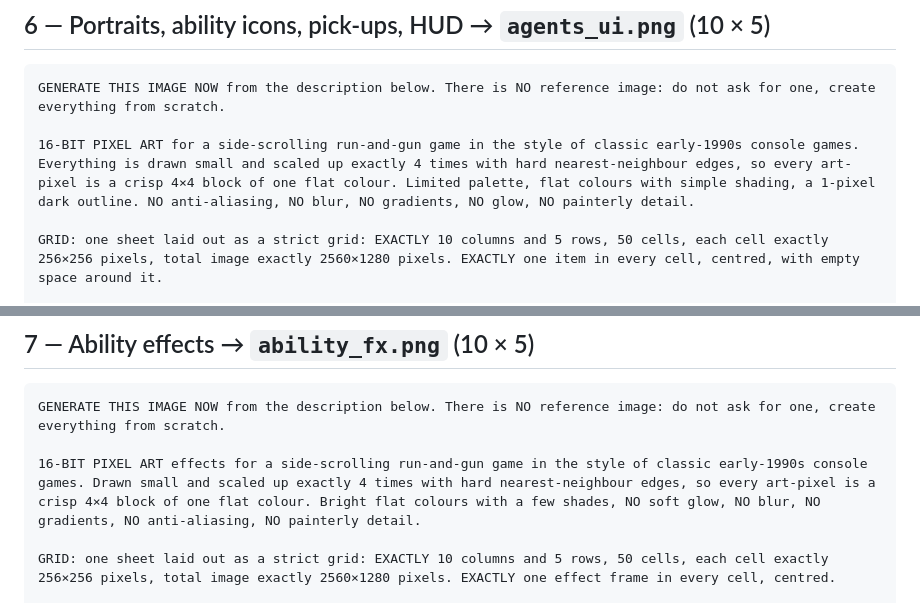
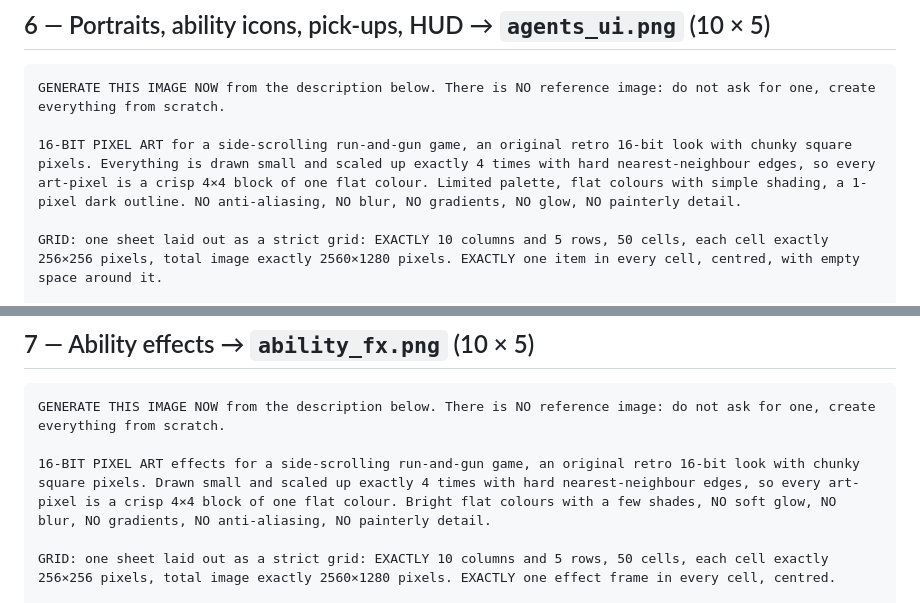
Before and after one commit to Redfire3248/Commando, a Markdown page: contra/PROMPTS.md, 2 parts joined by grey strips. GitHub-like rendering.

````diff
--- a/contra/PROMPTS.md
+++ b/contra/PROMPTS.md
@@ -195,7 +195,7 @@ SECOND ROW: Cells 1 to 3 — RUN with the rifle aimed DIAGONALLY UP (three steps
 ```
 GENERATE THIS IMAGE NOW from the description below. There is NO reference image: do not ask for one, create everything from scratch.
 
-16-BIT PIXEL ART for a side-scrolling run-and-gun game in the style of classic early-1990s console games. Everything is drawn small and scaled up exactly 4 times with hard nearest-neighbour edges, so every art-pixel is a crisp 4×4 block of one flat colour. Limited palette, flat colours with simple shading, a 1-pixel dark outline. NO anti-aliasing, NO blur, NO gradients, NO glow, NO painterly detail.
+16-BIT PIXEL ART for a side-scrolling run-and-gun game, an original retro 16-bit look with chunky square pixels. Everything is drawn small and scaled up exactly 4 times with hard nearest-neighbour edges, so every art-pixel is a crisp 4×4 block of one flat colour. Limited palette, flat colours with simple shading, a 1-pixel dark outline. NO anti-aliasing, NO blur, NO gradients, NO glow, NO painterly detail.
 
 GRID: one sheet laid out as a strict grid: EXACTLY 10 columns and 5 rows, 50 cells, each cell exactly 256×256 pixels, total image exactly 2560×1280 pixels. EXACTLY one item in every cell, centred, with empty space around it.
 
@@ -214,7 +214,7 @@ ROW 5 — MENU ICONS, white symbols on a round dark badge: two people (friends);
 ```
 GENERATE THIS IMAGE NOW from the description below. There is NO reference image: do not ask for one, create everything from scratch.
 
-16-BIT PIXEL ART effects for a side-scrolling run-and-gun game in the style of classic early-1990s console games. Drawn small and scaled up exactly 4 times with hard nearest-neighbour edges, so every art-pixel is a crisp 4×4 block of one flat colour. Bright flat colours with a few shades, NO soft glow, NO blur, NO gradients, NO anti-aliasing, NO painterly detail.
+16-BIT PIXEL ART effects for a side-scrolling run-and-gun game, an original retro 16-bit look with chunky square pixels. Drawn small and scaled up exactly 4 times with hard nearest-neighbour edges, so every art-pixel is a crisp 4×4 block of one flat colour. Bright flat colours with a few shades, NO soft glow, NO blur, NO gradients, NO anti-aliasing, NO painterly detail.
 
 GRID: one sheet laid out as a strict grid: EXACTLY 10 columns and 5 rows, 50 cells, each cell exactly 256×256 pixels, total image exactly 2560×1280 pixels. EXACTLY one effect frame in every cell, centred.
 
````
Also changed, not shown: other parts of contra/PROMPTS.md (+18 -20 lines).
